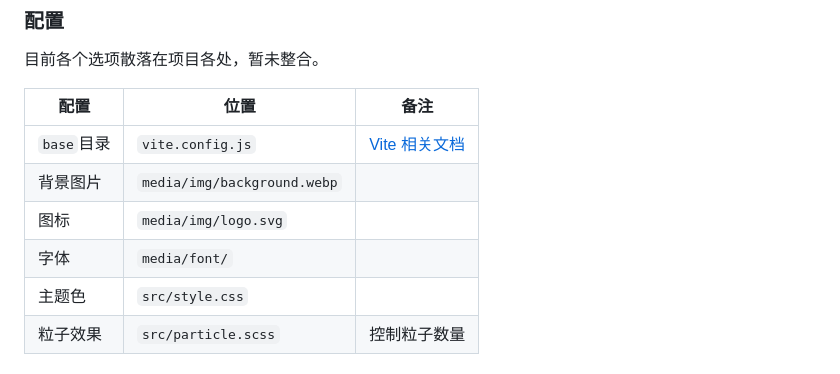
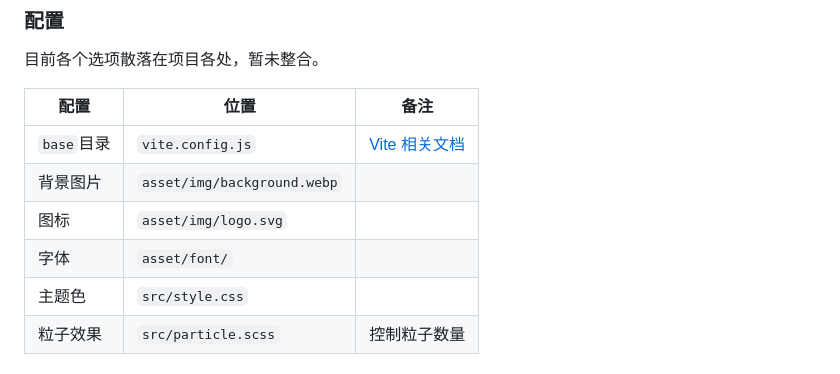
Before and after one commit to Winterreisender/mochahub, a Markdown page: README.md, the part around the change. Drawn GitHub-style.

```diff
--- a/README.md
+++ b/README.md
@@ -25,9 +25,9 @@
 | 配置         | 位置                          | 备注                                                                  |
 | ------------ | ----------------------------- | --------------------------------------------------------------------- |
 | `base`目录 | `vite.config.js`            | [Vite 相关文档](https://cn.vitejs.dev/guide/build.html#public-base-path) |
-| 背景图片     | `media/img/background.webp` |                                                                       |
-| 图标         | `media/img/logo.svg`        |                                                                       |
-| 字体         | `media/font/`               |                                                                       |
+| 背景图片     | `asset/img/background.webp` |                                                                       |
+| 图标         | `asset/img/logo.svg`        |                                                                       |
+| 字体         | `asset/font/`               |                                                                       |
 | 主题色       | `src/style.css`             |                                                                       |
 | 粒子效果     | `src/particle.scss`         | 控制粒子数量                                                          |
 
```
